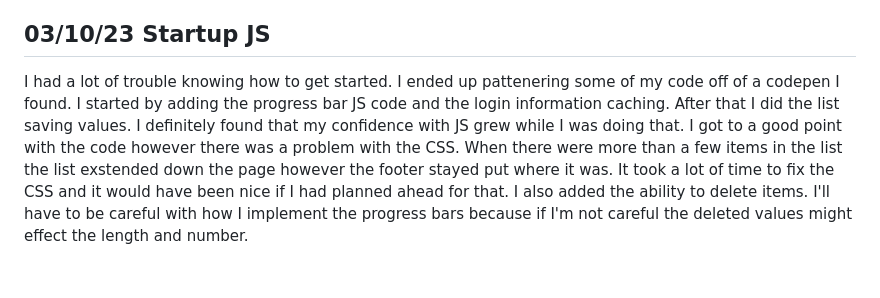
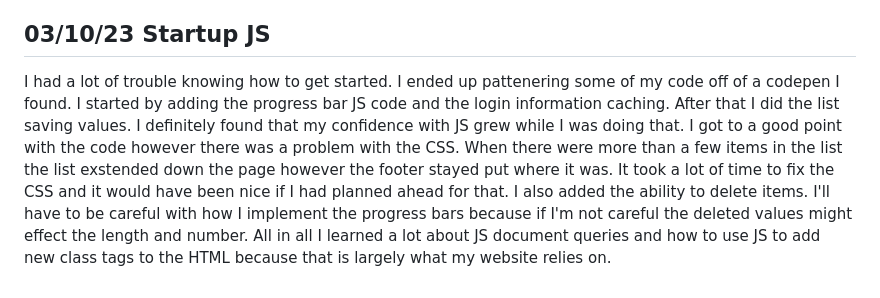
Before and after one commit to hgspig/startup, a Markdown page: README.md, the part around the change. Rendered like a GitHub page.

Commit message:
updating startup JS notes

```diff
--- a/README.md
+++ b/README.md
@@ -81,4 +81,4 @@ https://github.com/webprogramming260/.github/blob/main/profile/javascript/typeCo
 <p>I made so many mistakes when doing this part and some of them took a while to find. I had trouble with some formating and the nav bar especially. I was surprised by how much we added to the HTML files when we did the JS. This part of Simon felt way harder than the CSS/HTML. I really liked learning how they added the login information to the page in a dynamic way (with the player name). </p>
 
 ## 03/10/23 Startup JS
-<p>I had a lot of trouble knowing how to get started. I ended up pattenering some of my code off of a codepen I found. I started by adding the progress bar JS code and the login information caching. After that I did the list saving values. I definitely found that my confidence with JS grew while I was doing that. I got to a good point with the code however there was a problem with the CSS. When there were more than a few items in the list the list exstended down the page however the footer stayed put where it was. It took a lot of time to fix the CSS and it would have been nice if I had planned ahead for that. I also added the ability to delete items. I'll have to be careful with how I implement the progress bars because if I'm not careful the deleted values might effect the length and number.  </p>
+<p>I had a lot of trouble knowing how to get started. I ended up pattenering some of my code off of a codepen I found. I started by adding the progress bar JS code and the login information caching. After that I did the list saving values. I definitely found that my confidence with JS grew while I was doing that. I got to a good point with the code however there was a problem with the CSS. When there were more than a few items in the list the list exstended down the page however the footer stayed put where it was. It took a lot of time to fix the CSS and it would have been nice if I had planned ahead for that. I also added the ability to delete items. I'll have to be careful with how I implement the progress bars because if I'm not careful the deleted values might effect the length and number. All in all I learned a lot about JS document queries and how to use JS to add new class tags to the HTML because that is largely what my website relies on.  </p>
```
